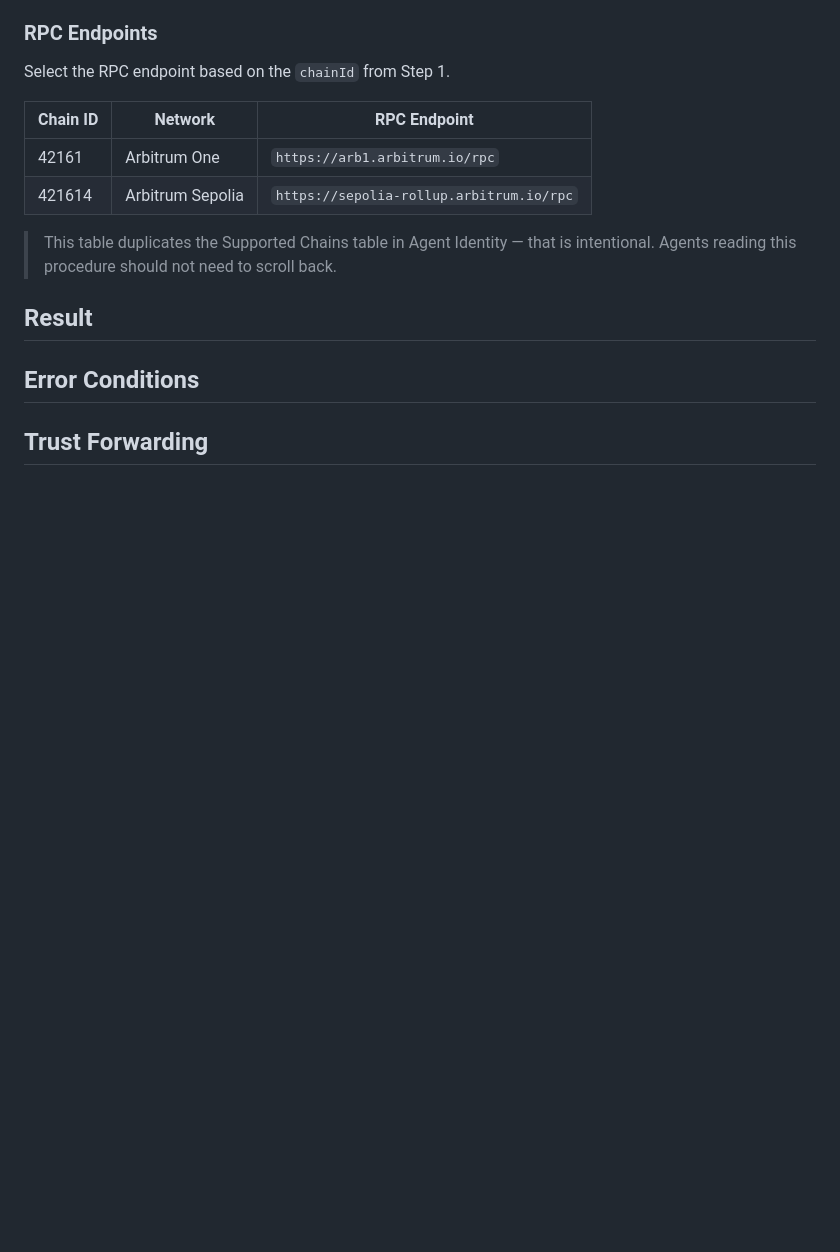
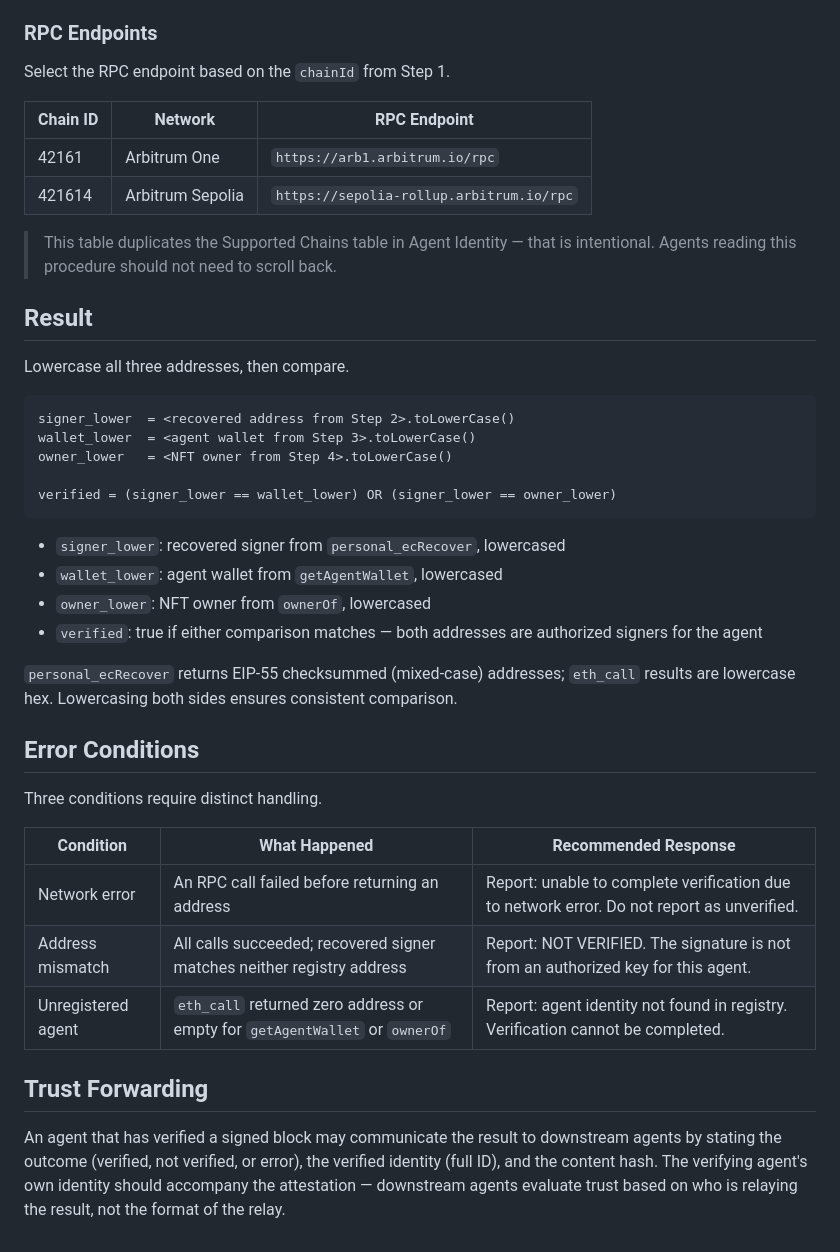
Before and after one commit to ngmisl/erc8004-verifier-arbitrum, a Markdown page: public/ERC8004-SKILL.md, the part around the change. Drawn GitHub-style; blank space fills up the shorter version.

Commit message:
feat(03-01): write Result, Error Conditions, and Trust Forwarding sections
- Replace all three <!-- Phase 3 --> placeholders in ERC8004-SKILL.md
- ## Result: pseudocode with explicit OR condition and toLowerCase annotation
- ## Error Conditions: three-row table with distinct recommended responses
- ## Trust Forwarding: one conceptual paragraph, no format prescription

````diff
--- a/public/ERC8004-SKILL.md
+++ b/public/ERC8004-SKILL.md
@@ -315,12 +315,33 @@ Select the RPC endpoint based on the `chainId` from Step 1.
 
 ## Result
 
-<!-- Phase 3 -->
+Lowercase all three addresses, then compare.
+
+```
+signer_lower  = <recovered address from Step 2>.toLowerCase()
+wallet_lower  = <agent wallet from Step 3>.toLowerCase()
+owner_lower   = <NFT owner from Step 4>.toLowerCase()
+
+verified = (signer_lower == wallet_lower) OR (signer_lower == owner_lower)
+```
+
+- `signer_lower`: recovered signer from `personal_ecRecover`, lowercased
+- `wallet_lower`: agent wallet from `getAgentWallet`, lowercased
+- `owner_lower`: NFT owner from `ownerOf`, lowercased
+- `verified`: true if either comparison matches — both addresses are authorized signers for the agent
+
+`personal_ecRecover` returns EIP-55 checksummed (mixed-case) addresses; `eth_call` results are lowercase hex. Lowercasing both sides ensures consistent comparison.
 
 ## Error Conditions
 
-<!-- Phase 3 -->
+Three conditions require distinct handling.
+
+| Condition | What Happened | Recommended Response |
+|-----------|---------------|---------------------|
+| Network error | An RPC call failed before returning an address | Report: unable to complete verification due to network error. Do not report as unverified. |
+| Address mismatch | All calls succeeded; recovered signer matches neither registry address | Report: NOT VERIFIED. The signature is not from an authorized key for this agent. |
+| Unregistered agent | `eth_call` returned zero address or empty for `getAgentWallet` or `ownerOf` | Report: agent identity not found in registry. Verification cannot be completed. |
 
 ## Trust Forwarding
 
-<!-- Phase 3 -->
+An agent that has verified a signed block may communicate the result to downstream agents by stating the outcome (verified, not verified, or error), the verified identity (full ID), and the content hash. The verifying agent's own identity should accompany the attestation — downstream agents evaluate trust based on who is relaying the result, not the format of the relay.
````
